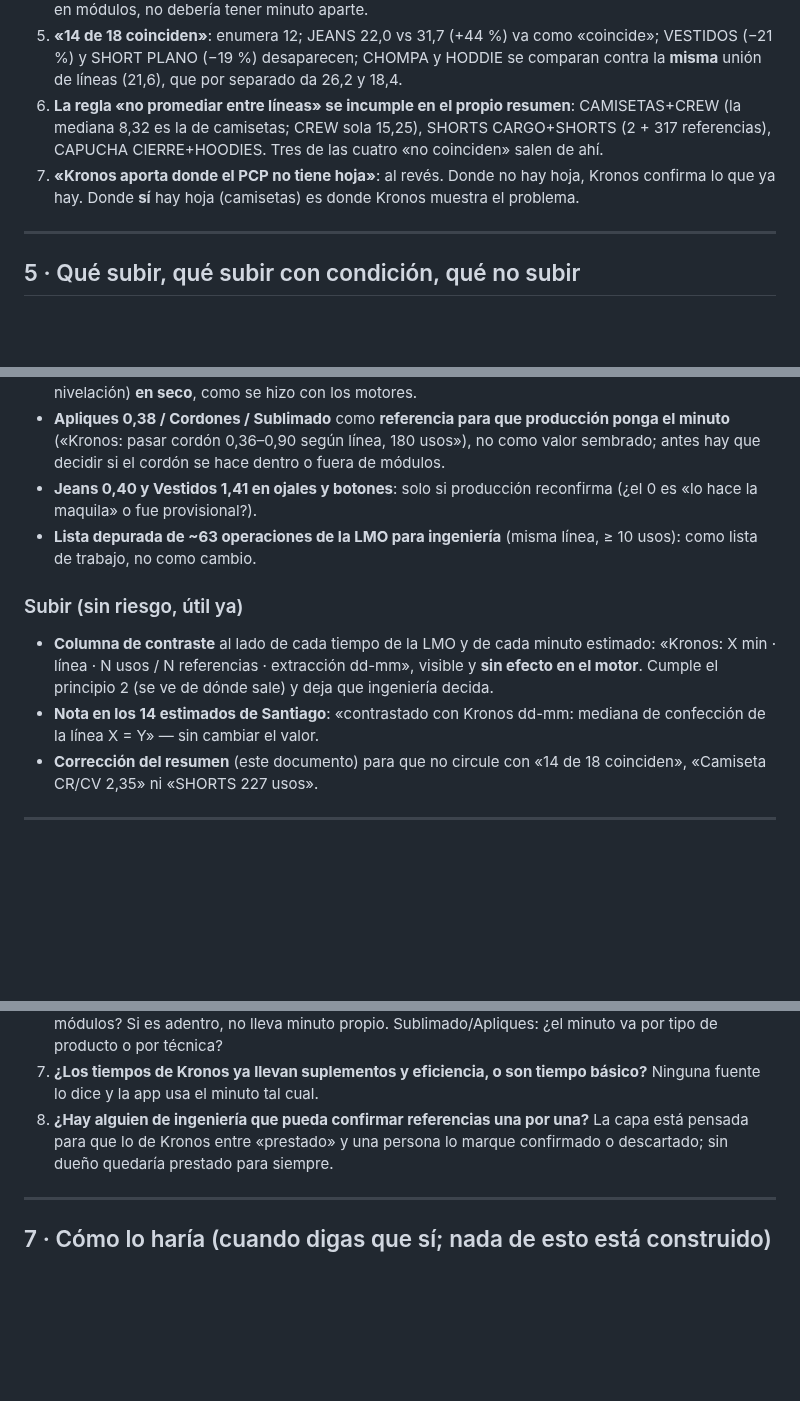
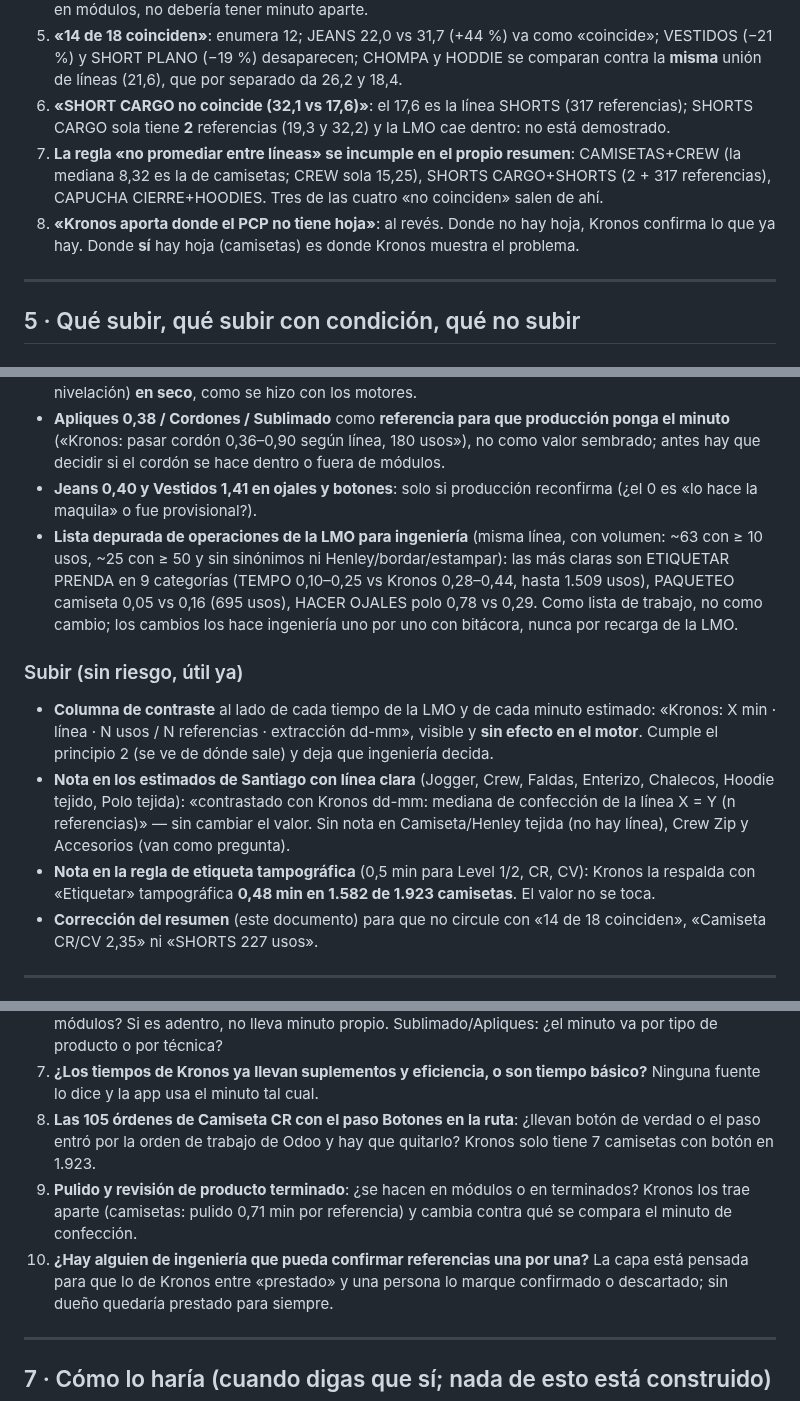
Before and after one commit to claudeplanificaciontempo-debug/tempo-pcp, a Markdown page: KRONOS_TIEMPOS_FEEDBACK.md, 3 parts joined by grey strips. Drawn GitHub-style; blank space fills up the shorter version.

Commit message:
Doc Kronos: short cargo no demostrado, etiqueta tampográfica 0,48 respalda la regla, lista corta para ingeniería, dos preguntas más (botones en CR, pulido)
Co-Authored-By: Claude Opus 5 <noreply@anthropic.com>

```diff
--- a/KRONOS_TIEMPOS_FEEDBACK.md
+++ b/KRONOS_TIEMPOS_FEEDBACK.md
@@ -135,9 +135,10 @@ casi coincide; donde falla es la longitud de la ruta».
    (157). Y en Kronos el cordón está **dentro** de la confección; si el paso Cordones se hace en módulos, no debería tener minuto aparte.
 5. **«14 de 18 coinciden»**: enumera 12; JEANS 22,0 vs 31,7 (+44 %) va como «coincide»; VESTIDOS (−21 %) y SHORT PLANO (−19 %)
    desaparecen; CHOMPA y HODDIE se comparan contra la **misma** unión de líneas (21,6), que por separado da 26,2 y 18,4.
-6. **La regla «no promediar entre líneas» se incumple en el propio resumen**: CAMISETAS+CREW (la mediana 8,32 es la de camisetas; CREW
+6. **«SHORT CARGO no coincide (32,1 vs 17,6)»**: el 17,6 es la línea SHORTS (317 referencias); SHORTS CARGO sola tiene **2** referencias (19,3 y 32,2) y la LMO cae dentro: no está demostrado.
+7. **La regla «no promediar entre líneas» se incumple en el propio resumen**: CAMISETAS+CREW (la mediana 8,32 es la de camisetas; CREW
    sola 15,25), SHORTS CARGO+SHORTS (2 + 317 referencias), CAPUCHA CIERRE+HOODIES. Tres de las cuatro «no coinciden» salen de ahí.
-7. **«Kronos aporta donde el PCP no tiene hoja»**: al revés. Donde no hay hoja, Kronos confirma lo que ya hay. Donde **sí** hay hoja
+8. **«Kronos aporta donde el PCP no tiene hoja»**: al revés. Donde no hay hoja, Kronos confirma lo que ya hay. Donde **sí** hay hoja
    (camisetas) es donde Kronos muestra el problema.
 
 ---
@@ -166,12 +167,13 @@ casi coincide; donde falla es la longitud de la ruta».
 - **Apliques 0,38 / Cordones / Sublimado** como **referencia para que producción ponga el minuto** («Kronos: pasar cordón 0,36–0,90
   según línea, 180 usos»), no como valor sembrado; antes hay que decidir si el cordón se hace dentro o fuera de módulos.
 - **Jeans 0,40 y Vestidos 1,41 en ojales y botones**: solo si producción reconfirma (¿el 0 es «lo hace la maquila» o fue provisional?).
-- **Lista depurada de ~63 operaciones de la LMO para ingeniería** (misma línea, ≥ 10 usos): como lista de trabajo, no como cambio.
+- **Lista depurada de operaciones de la LMO para ingeniería** (misma línea, con volumen: ~63 con ≥ 10 usos, ~25 con ≥ 50 y sin sinónimos ni Henley/bordar/estampar): las más claras son ETIQUETAR PRENDA en 9 categorías (TEMPO 0,10–0,25 vs Kronos 0,28–0,44, hasta 1.509 usos), PAQUETEO camiseta 0,05 vs 0,16 (695 usos), HACER OJALES polo 0,78 vs 0,29. Como lista de trabajo, no como cambio; los cambios los hace ingeniería uno por uno con bitácora, nunca por recarga de la LMO.
 
 ### Subir (sin riesgo, útil ya)
 - **Columna de contraste** al lado de cada tiempo de la LMO y de cada minuto estimado: «Kronos: X min · línea · N usos / N referencias ·
   extracción dd-mm», visible y **sin efecto en el motor**. Cumple el principio 2 (se ve de dónde sale) y deja que ingeniería decida.
-- **Nota en los 14 estimados de Santiago**: «contrastado con Kronos dd-mm: mediana de confección de la línea X = Y» — sin cambiar el valor.
+- **Nota en los estimados de Santiago con línea clara** (Jogger, Crew, Faldas, Enterizo, Chalecos, Hoodie tejido, Polo tejida): «contrastado con Kronos dd-mm: mediana de confección de la línea X = Y (n referencias)» — sin cambiar el valor. Sin nota en Camiseta/Henley tejida (no hay línea), Crew Zip y Accesorios (van como pregunta).
+- **Nota en la regla de etiqueta tampográfica** (0,5 min para Level 1/2, CR, CV): Kronos la respalda con «Etiquetar» tampográfica **0,48 min en 1.582 de 1.923 camisetas**. El valor no se toca.
 - **Corrección del resumen** (este documento) para que no circule con «14 de 18 coinciden», «Camiseta CR/CV 2,35» ni «SHORTS 227 usos».
 
 ---
@@ -191,7 +193,9 @@ casi coincide; donde falla es la longitud de la ruta».
 6. **Cordones**: en Kronos el «pasar cordón» está dentro del ensamble. ¿El paso nuevo se hace fuera de módulos? Si es adentro, no lleva
    minuto propio. Sublimado/Apliques: ¿el minuto va por tipo de producto o por técnica?
 7. **¿Los tiempos de Kronos ya llevan suplementos y eficiencia, o son tiempo básico?** Ninguna fuente lo dice y la app usa el minuto tal cual.
-8. **¿Hay alguien de ingeniería que pueda confirmar referencias una por una?** La capa está pensada para que lo de Kronos entre «prestado» y
+8. **Las 105 órdenes de Camiseta CR con el paso Botones en la ruta**: ¿llevan botón de verdad o el paso entró por la orden de trabajo de Odoo y hay que quitarlo? Kronos solo tiene 7 camisetas con botón en 1.923.
+9. **Pulido y revisión de producto terminado**: ¿se hacen en módulos o en terminados? Kronos los trae aparte (camisetas: pulido 0,71 min por referencia) y cambia contra qué se compara el minuto de confección.
+10. **¿Hay alguien de ingeniería que pueda confirmar referencias una por una?** La capa está pensada para que lo de Kronos entre «prestado» y
    una persona lo marque confirmado o descartado; sin dueño quedaría prestado para siempre.
 
 ---
```
Also changed, not shown: other parts of KRONOS_TIEMPOS_FEEDBACK.md (+1 -1 lines).
